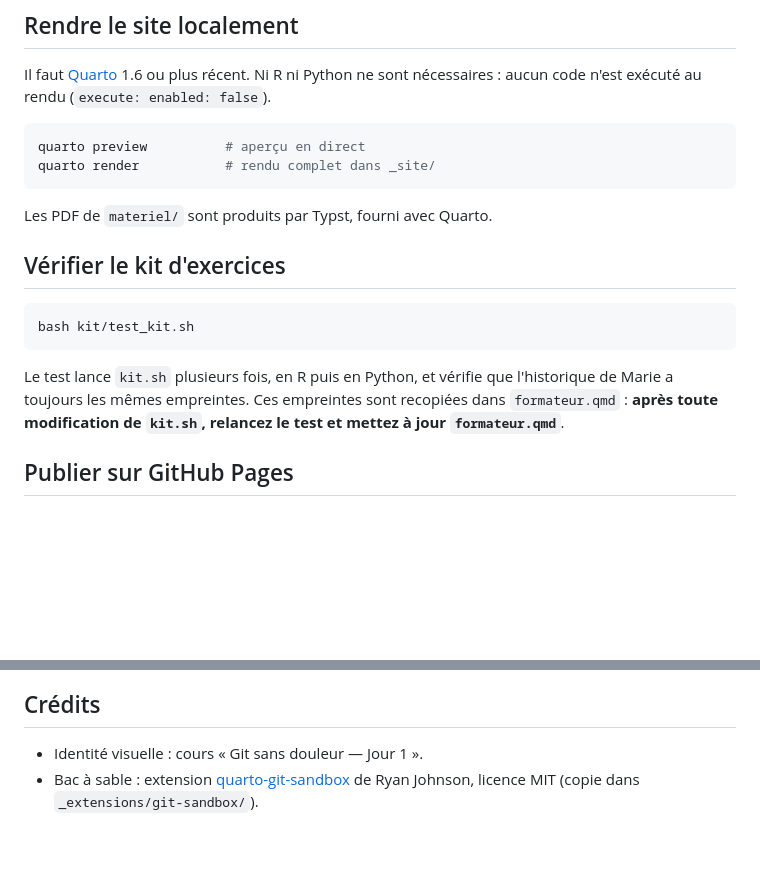
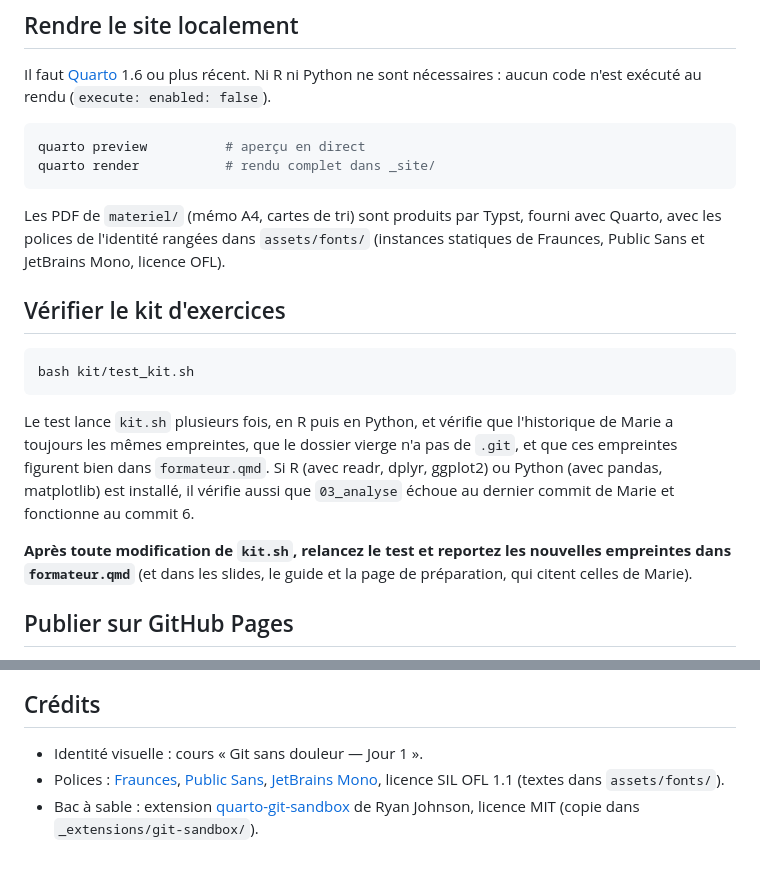
Before and after one commit to MaryleneH/Git_atelier1, a Markdown page: README.md, 2 parts joined by grey strips. Rendered like a GitHub page; blank space fills up the shorter version.

Commit message:
Documente les polices, le matériel imprimable et les vérifications du kit
Co-Authored-By: Claude Opus 5.5 <noreply@anthropic.com>
Claude-Session: https://claude.ai/code/session_01SmyFfagiNZBFNyS8QCLv6g

````diff
--- a/README.md
+++ b/README.md
@@ -42,7 +42,7 @@ quarto preview          # aperçu en direct
 quarto render           # rendu complet dans _site/
 ```
 
-Les PDF de `materiel/` sont produits par Typst, fourni avec Quarto.
+Les PDF de `materiel/` (mémo A4, cartes de tri) sont produits par Typst, fourni avec Quarto, avec les polices de l'identité rangées dans `assets/fonts/` (instances statiques de Fraunces, Public Sans et JetBrains Mono, licence OFL).
 
 ## Vérifier le kit d'exercices
 
@@ -50,7 +50,9 @@ Les PDF de `materiel/` sont produits par Typst, fourni avec Quarto.
 bash kit/test_kit.sh
 ```
 
-Le test lance `kit.sh` plusieurs fois, en R puis en Python, et vérifie que l'historique de Marie a toujours les mêmes empreintes. Ces empreintes sont recopiées dans `formateur.qmd` : **après toute modification de `kit.sh`, relancez le test et mettez à jour `formateur.qmd`**.
+Le test lance `kit.sh` plusieurs fois, en R puis en Python, et vérifie que l'historique de Marie a toujours les mêmes empreintes, que le dossier vierge n'a pas de `.git`, et que ces empreintes figurent bien dans `formateur.qmd`. Si R (avec readr, dplyr, ggplot2) ou Python (avec pandas, matplotlib) est installé, il vérifie aussi que `03_analyse` échoue au dernier commit de Marie et fonctionne au commit 6.
+
+**Après toute modification de `kit.sh`, relancez le test et reportez les nouvelles empreintes dans `formateur.qmd`** (et dans les slides, le guide et la page de préparation, qui citent celles de Marie).
 
 ## Publier sur GitHub Pages
 
@@ -69,4 +71,5 @@ Les commits de ce dépôt suivent la règle enseignée dans l'atelier : de petit
 ## Crédits
 
 - Identité visuelle : cours « Git sans douleur — Jour 1 ».
+- Polices : [Fraunces](https://github.com/undercasetype/Fraunces), [Public Sans](https://github.com/uswds/public-sans), [JetBrains Mono](https://github.com/JetBrains/JetBrainsMono), licence SIL OFL 1.1 (textes dans `assets/fonts/`).
 - Bac à sable : extension [quarto-git-sandbox](https://github.com/ryjohnson09/quarto-git-sandbox) de Ryan Johnson, licence MIT (copie dans `_extensions/git-sandbox/`).
````
